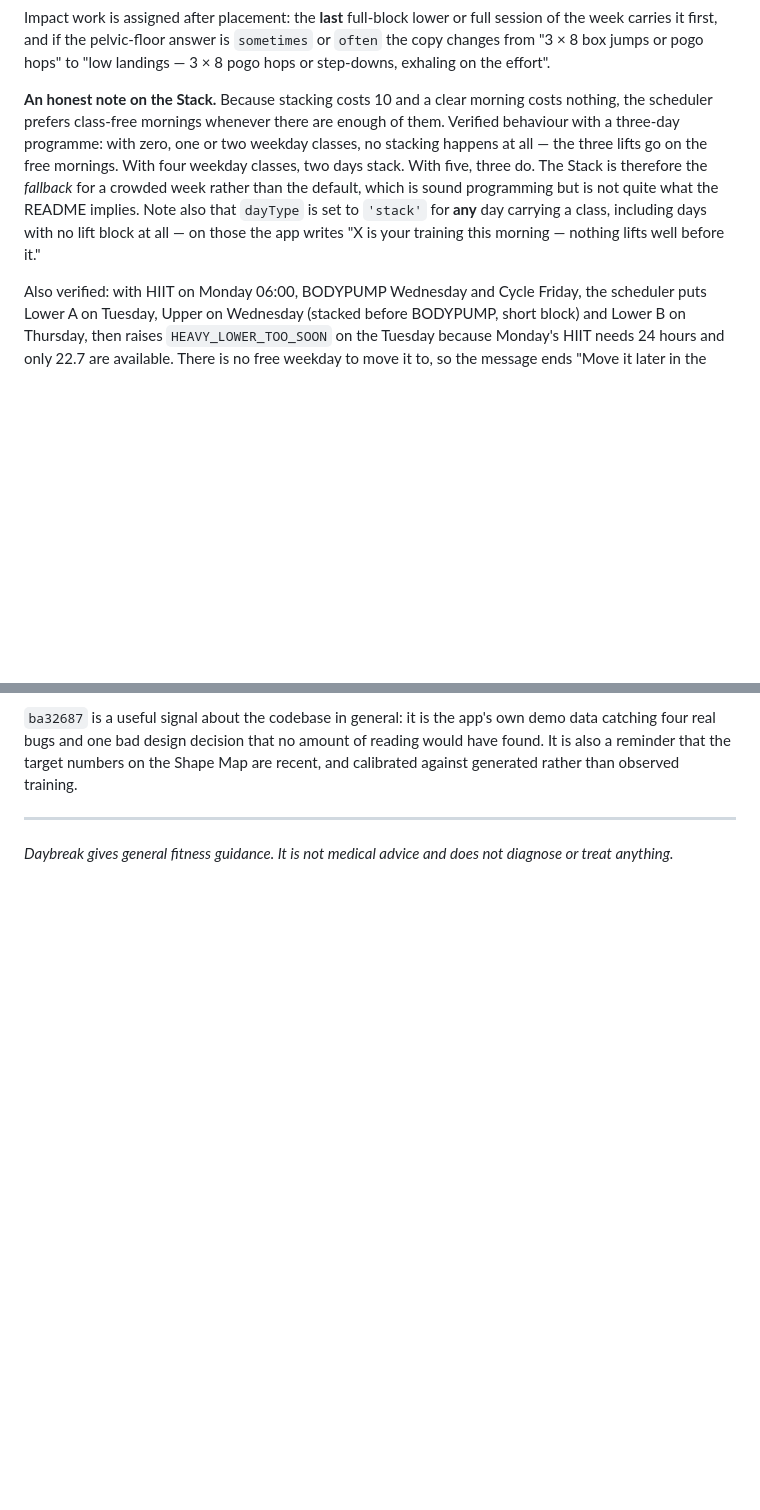
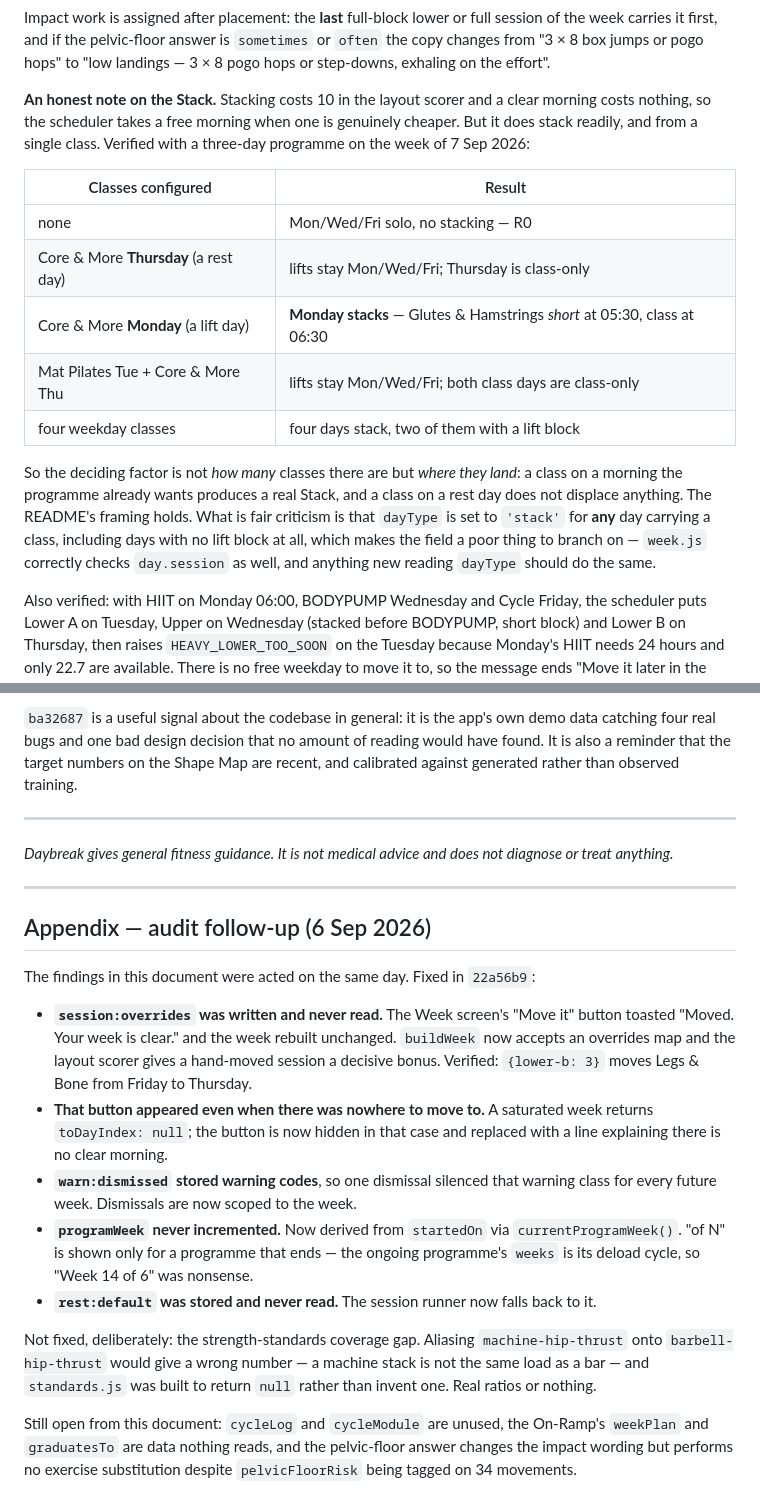
Before and after one commit to Sal-Padilla/daybreak, a Markdown page: docs/CAPABILITIES.md, 2 parts joined by grey strips. Drawn GitHub-style; blank space fills up the shorter version.

Commit message:
docs: correct the Stack section, add the audit follow-up
The Stack paragraph claimed no stacking occurs with one or two classes. It does —
a class landing on a morning the programme already wants produces a real Stack
from a single class. Replaced with a verified table across five configurations.
The fair part of the criticism stands and is kept: dayType is 'stack' for any day
carrying a class, including days with no lift block.

Co-Authored-By: Claude Opus 5 <noreply@anthropic.com>

```diff
--- a/docs/CAPABILITIES.md
+++ b/docs/CAPABILITIES.md
@@ -299,14 +299,24 @@ week carries it first, and if the pelvic-floor answer is `sometimes` or `often`
 from "3 × 8 box jumps or pogo hops" to "low landings — 3 × 8 pogo hops or step-downs, exhaling
 on the effort".
 
-**An honest note on the Stack.** Because stacking costs 10 and a clear morning costs nothing, the
-scheduler prefers class-free mornings whenever there are enough of them. Verified behaviour with
-a three-day programme: with zero, one or two weekday classes, no stacking happens at all — the
-three lifts go on the free mornings. With four weekday classes, two days stack. With five, three
-do. The Stack is therefore the *fallback* for a crowded week rather than the default, which is
-sound programming but is not quite what the README implies. Note also that `dayType` is set to
-`'stack'` for **any** day carrying a class, including days with no lift block at all — on those
-the app writes "X is your training this morning — nothing lifts well before it."
+**An honest note on the Stack.** Stacking costs 10 in the layout scorer and a clear morning costs
+nothing, so the scheduler takes a free morning when one is genuinely cheaper. But it does stack
+readily, and from a single class. Verified with a three-day programme on the week of 7 Sep 2026:
+
+| Classes configured | Result |
+|---|---|
+| none | Mon/Wed/Fri solo, no stacking — R0 |
+| Core & More **Thursday** (a rest day) | lifts stay Mon/Wed/Fri; Thursday is class-only |
+| Core & More **Monday** (a lift day) | **Monday stacks** — Glutes & Hamstrings *short* at 05:30, class at 06:30 |
+| Mat Pilates Tue + Core & More Thu | lifts stay Mon/Wed/Fri; both class days are class-only |
+| four weekday classes | four days stack, two of them with a lift block |
+
+So the deciding factor is not *how many* classes there are but *where they land*: a class on a
+morning the programme already wants produces a real Stack, and a class on a rest day does not
+displace anything. The README's framing holds. What is fair criticism is that `dayType` is set to
+`'stack'` for **any** day carrying a class, including days with no lift block at all, which makes
+the field a poor thing to branch on — `week.js` correctly checks `day.session` as well, and
+anything new reading `dayType` should do the same.
 
 Also verified: with HIIT on Monday 06:00, BODYPUMP Wednesday and Cycle Friday, the scheduler
 puts Lower A on Tuesday, Upper on Wednesday (stacked before BODYPUMP, short block) and Lower B
@@ -1074,3 +1084,31 @@ against generated rather than observed training.
 
 *Daybreak gives general fitness guidance. It is not medical advice and does not diagnose or treat
 anything.*
+
+---
+
+## Appendix — audit follow-up (6 Sep 2026)
+
+The findings in this document were acted on the same day. Fixed in `22a56b9`:
+
+- **`session:overrides` was written and never read.** The Week screen's "Move it" button
+  toasted "Moved. Your week is clear." and the week rebuilt unchanged. `buildWeek` now accepts
+  an overrides map and the layout scorer gives a hand-moved session a decisive bonus.
+  Verified: `{lower-b: 3}` moves Legs & Bone from Friday to Thursday.
+- **That button appeared even when there was nowhere to move to.** A saturated week returns
+  `toDayIndex: null`; the button is now hidden in that case and replaced with a line explaining
+  there is no clear morning.
+- **`warn:dismissed` stored warning codes**, so one dismissal silenced that warning class for
+  every future week. Dismissals are now scoped to the week.
+- **`programWeek` never incremented.** Now derived from `startedOn` via `currentProgramWeek()`.
+  "of N" is shown only for a programme that ends — the ongoing programme's `weeks` is its deload
+  cycle, so "Week 14 of 6" was nonsense.
+- **`rest:default` was stored and never read.** The session runner now falls back to it.
+
+Not fixed, deliberately: the strength-standards coverage gap. Aliasing `machine-hip-thrust` onto
+`barbell-hip-thrust` would give a wrong number — a machine stack is not the same load as a bar —
+and `standards.js` was built to return `null` rather than invent one. Real ratios or nothing.
+
+Still open from this document: `cycleLog` and `cycleModule` are unused, the On-Ramp's `weekPlan`
+and `graduatesTo` are data nothing reads, and the pelvic-floor answer changes the impact wording
+but performs no exercise substitution despite `pelvicFloorRisk` being tagged on 34 movements.
```
